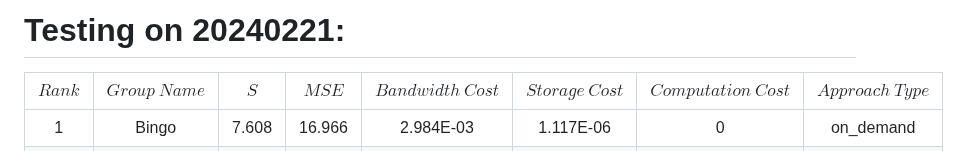
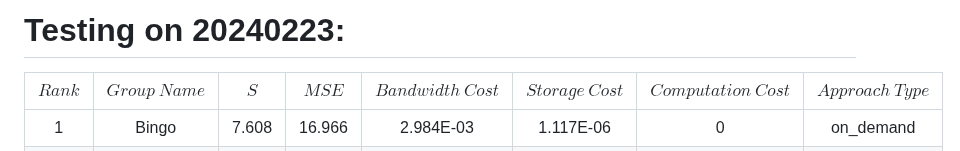
Before and after one commit to bytedance/E3PO, a Markdown page: mmsys24gc/leaderboard.md, the part around the change. Drawn GitHub-style.

Commit message:
update the leaderboard

```diff
--- a/mmsys24gc/leaderboard.md
+++ b/mmsys24gc/leaderboard.md
@@ -1,4 +1,4 @@
-# Testing on 20240221:
+# Testing on 20240223:
 <div align="center">
 
 | $Rank$ |   $Group ~ Name$   |  $S$  | $MSE$  | $Bandwidth~Cost$ | $Storage~Cost$ | $Computation~Cost$ | $Approach~Type$ |
```
